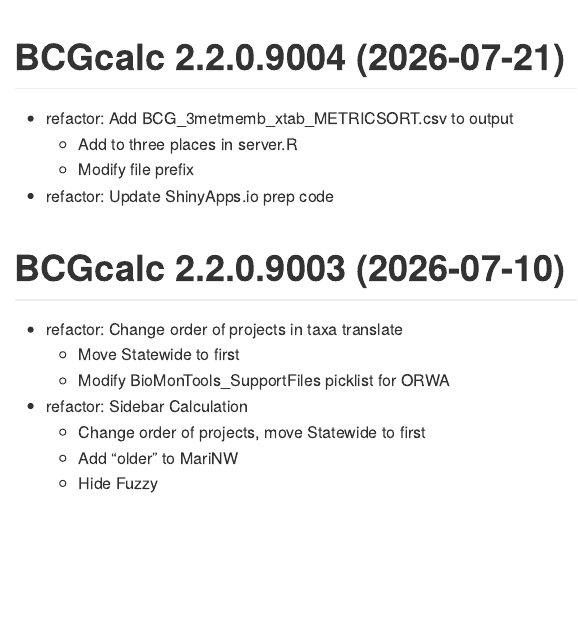
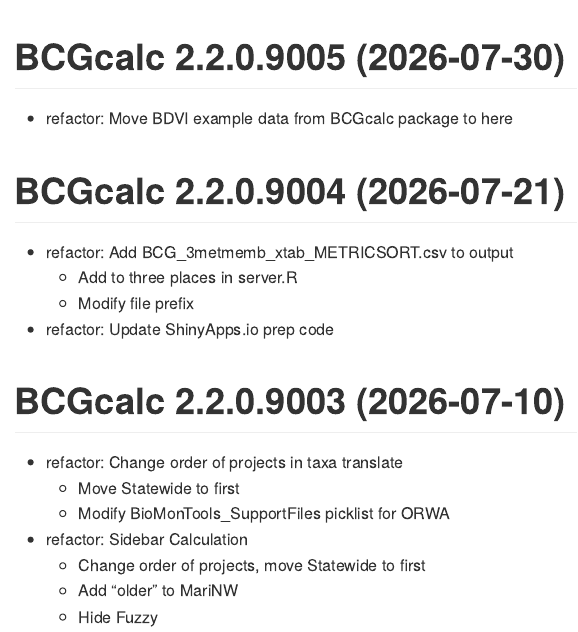
Before and after one commit to leppott/BCGcalc_ORWA, an R Markdown document (NEWS.rmd): the page in a window 1100 px wide, from 200 px down. The pictures show the output file NEWS.md that the author committed with the source, drawn offline in the style of GitHub.

Commit message:
v2.2.0.9005
- refactor: Move BDVI example data from BCGcalc package to here

````diff
--- a/NEWS.rmd
+++ b/NEWS.rmd
@@ -20,6 +20,10 @@
 ```{r, echo = FALSE}
 cat(paste0("Last Update: ",Sys.time()))
 ```
+
+# BCGcalc 2.2.0.9005 (2026-07-30)
+
+* refactor: Move BDVI example data from BCGcalc package to here
 
 # BCGcalc 2.2.0.9004 (2026-07-21)
 
````
Also changed, not shown: apps/BCGcalc/global.R (+1 -1 lines), NEWS.md, 3 other files.
